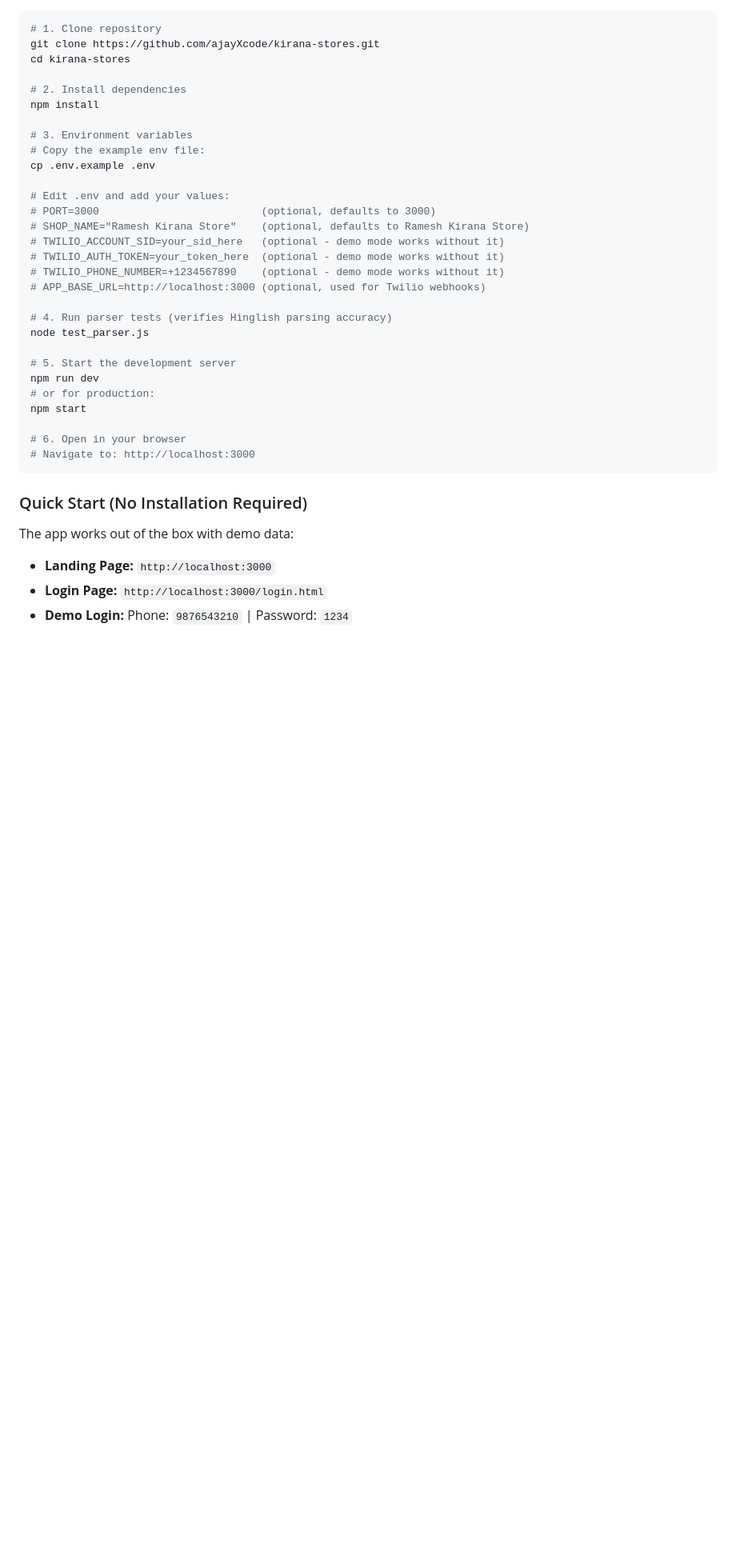
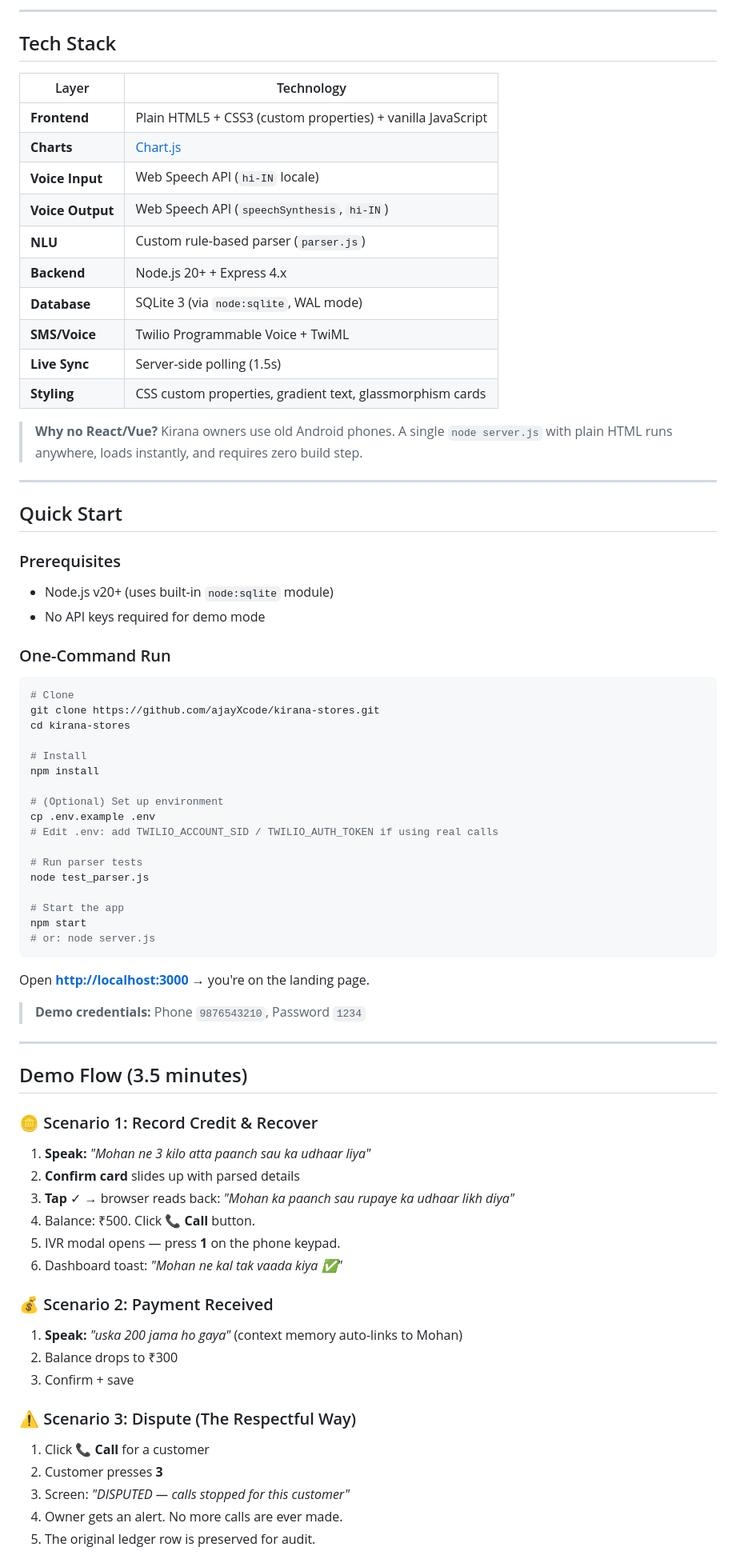
Before and after one commit to ajayXcode/kirana-stores, a Markdown page: README.md, the part around one of its changes. Shown at 80% size. Drawn GitHub-style; blank space fills up the shorter version.

````diff
--- a/README.md
+++ b/README.md
@@ -98,38 +206,80 @@ The owner writes and speaks in mixed Hindi and English (Hinglish), is usually bu
+---
+
+## Tech Stack
+
+| Layer | Technology |
+|-------|-----------|
+| **Frontend** | Plain HTML5 + CSS3 (custom properties) + vanilla JavaScript |
+| **Charts** | [Chart.js](https://www.chartjs.org/) |
+| **Voice Input** | Web Speech API (`hi-IN` locale) |
+| **Voice Output** | Web Speech API (`speechSynthesis`, `hi-IN`) |
+| **NLU** | Custom rule-based parser (`parser.js`) |
+| **Backend** | Node.js 20+ + Express 4.x |
+| **Database** | SQLite 3 (via `node:sqlite`, WAL mode) |
+| **SMS/Voice** | Twilio Programmable Voice + TwiML |
+| **Live Sync** | Server-side polling (1.5s) |
+| **Styling** | CSS custom properties, gradient text, glassmorphism cards |
+
+> **Why no React/Vue?** Kirana owners use old Android phones. A single `node server.js` with plain HTML runs anywhere, loads instantly, and requires zero build step.
+
+---
+
+## Quick Start
+
+### Prerequisites
+- Node.js v20+ (uses built-in `node:sqlite` module)
+- No API keys required for demo mode
+
+### One-Command Run
 
 ```bash
-# 1. Clone repository
+# Clone
 git clone https://github.com/ajayXcode/kirana-stores.git
 cd kirana-stores
 
-# 2. Install dependencies
+# Install
 npm install
 
-# 3. Environment variables
-# Copy the example env file:
+# (Optional) Set up environment
 cp .env.example .env
+# Edit .env: add TWILIO_ACCOUNT_SID / TWILIO_AUTH_TOKEN if using real calls
 
-# Edit .env and add your values:
-# PORT=3000                          (optional, defaults to 3000)
-# SHOP_NAME="Ramesh Kirana Store"    (optional, defaults to Ramesh Kirana Store)
-# TWILIO_ACCOUNT_SID=your_sid_here   (optional - demo mode works without it)
-# TWILIO_AUTH_TOKEN=your_token_here  (optional - demo mode works without it)
-# TWILIO_PHONE_NUMBER=+1234567890    (optional - demo mode works without it)
-# APP_BASE_URL=http://localhost:3000 (optional, used for Twilio webhooks)
-
-# 4. Run parser tests (verifies Hinglish parsing accuracy)
+# Run parser tests
 node test_parser.js
 
-# 5. Start the development server
-npm run dev
-# or for production:
+# Start the app
 npm start
-
-# 6. Open in your browser
-# Navigate to: http://localhost:3000
+# or: node server.js
 ```
 
-### Quick Start (No Installation Required)
-The app works out of the box with demo data:
-- **Landing Page:** `http://localhost:3000`
-- **Login Page:** `http://localhost:3000/login.html`
-- **Demo Login:** Phone: `9876543210` | Password: `1234`
+Open **[http://localhost:3000](http://localhost:3000)** → you're on the landing page.
+
+> **Demo credentials:** Phone `9876543210`, Password `1234`
+
+---
+
+## Demo Flow (3.5 minutes)
+
+### 🪙 Scenario 1: Record Credit & Recover
+
+1. **Speak:** _"Mohan ne 3 kilo atta paanch sau ka udhaar liya"_
+2. **Confirm card** slides up with parsed details
+3. **Tap** ✓ → browser reads back: _"Mohan ka paanch sau rupaye ka udhaar likh diya"_
+4. Balance: ₹500. Click **📞 Call** button.
+5. IVR modal opens — press **1** on the phone keypad.
+6. Dashboard toast: _"Mohan ne kal tak vaada kiya ✅"_
+
+### 💰 Scenario 2: Payment Received
+
+1. **Speak:** _"uska 200 jama ho gaya"_ (context memory auto-links to Mohan)
+2. Balance drops to ₹300
+3. Confirm + save
+
+### ⚠️ Scenario 3: Dispute (The Respectful Way)
+
+1. Click **📞 Call** for a customer
+2. Customer presses **3**
+3. Screen: _"DISPUTED — calls stopped for this customer"_
+4. Owner gets an alert. No more calls are ever made.
+5. The original ledger row is preserved for audit.
+
````
Also changed, not shown: other parts of README.md (+300 -165 lines).
